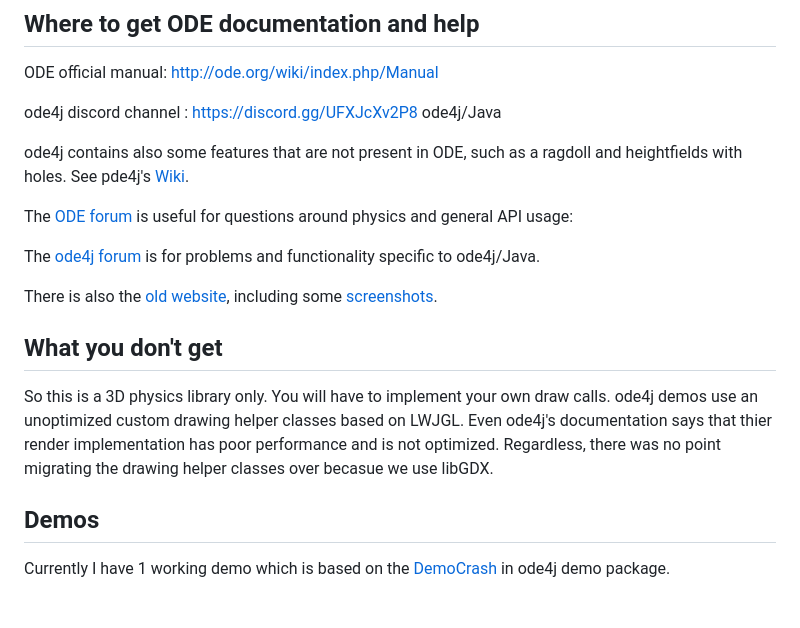
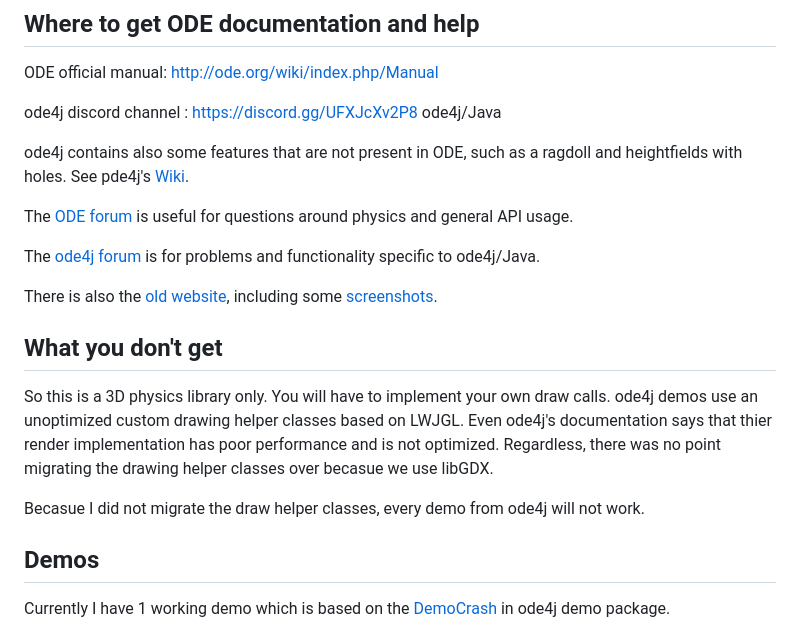
Before and after one commit to antzGames/gdx-ode4j-examples, a Markdown page: README.md, the part around the change. Drawn GitHub-style; blank space fills up the shorter version.

```diff
--- a/README.md
+++ b/README.md
@@ -22,7 +22,7 @@ ode4j discord channel : https://discord.gg/UFXJcXv2P8 ode4j/Java
 
 ode4j contains also some features that are not present in ODE, such as a ragdoll and heightfields with holes. See pde4j's [Wiki](https://github.com/tzaeschke/ode4j/wiki/Functionality-beyond-ODE).
 
-The [ODE forum](https://groups.google.com/forum/#!forum/ode-users) is useful for questions around physics and general API usage:
+The [ODE forum](https://groups.google.com/forum/#!forum/ode-users) is useful for questions around physics and general API usage.
 
 The [ode4j forum](https://groups.google.com/forum/?hl=en#!forum/ode4j) is for problems and functionality specific to ode4j/Java.
 
@@ -31,6 +31,8 @@ There is also the [old website](https://tzaeschke.github.io/ode4j-old/), includi
 ## What you don't get
 
 So this is a 3D physics library only.  You will have to implement your own draw calls.  ode4j demos use an unoptimized custom drawing helper classes based on LWJGL.  Even ode4j's documentation says that thier render implementation has poor performance and is not optimized.  Regardless, there was no point migrating the drawing helper classes over becasue we use libGDX.
+
+Becasue I did not migrate the draw helper classes, every demo from ode4j will not work.
 
 ## Demos
 
```
